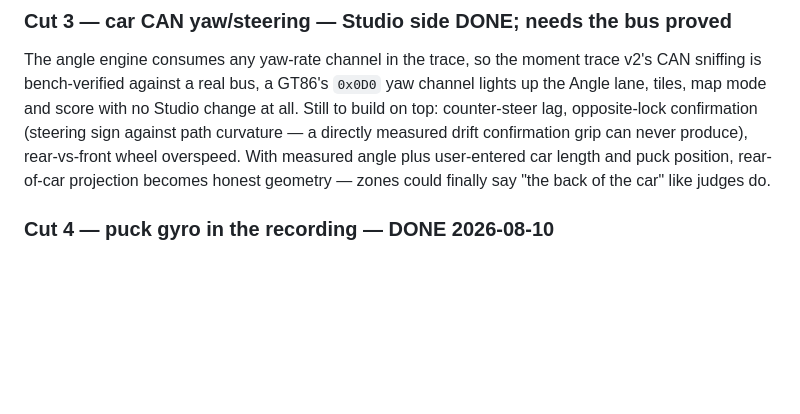
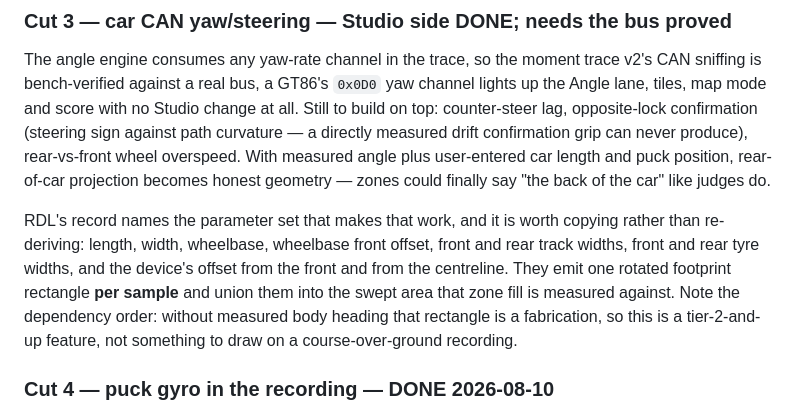
Before and after one commit to Trizzoto/rdm7-desktop, a Markdown page: docs/DRIFT_MODE_PLAN_2026-08.md, the part around one of its changes. Drawn GitHub-style; blank space fills up the shorter version.

```diff
--- a/docs/DRIFT_MODE_PLAN_2026-08.md
+++ b/docs/DRIFT_MODE_PLAN_2026-08.md
@@ -415,6 +419,15 @@ measured angle plus user-entered car length and puck position, rear-of-car
 projection becomes honest geometry — zones could finally say "the back of the
 car" like judges do.
 
+RDL's record names the parameter set that makes that work, and it is worth
+copying rather than re-deriving: length, width, wheelbase, wheelbase front
+offset, front and rear track widths, front and rear tyre widths, and the
+device's offset from the front and from the centreline. They emit one rotated
+footprint rectangle **per sample** and union them into the swept area that zone
+fill is measured against. Note the dependency order: without measured body
+heading that rectangle is a fabrication, so this is a tier-2-and-up feature, not
+something to draw on a course-over-ground recording.
+
 ### Cut 4 — puck gyro in the recording — **DONE 2026-08-10**
 
 Built, on the reasoning that nothing is released yet so there is no installed
```
Also changed, not shown: other parts of docs/DRIFT_MODE_PLAN_2026-08.md (+38 -8 lines), docs/DRIFT_METRICS_RESEARCH_2026-08.md (+3 -3 lines), docs/RDL_TELEMETRY_TEARDOWN_2026-08.md (added, +209 -0 lines).
